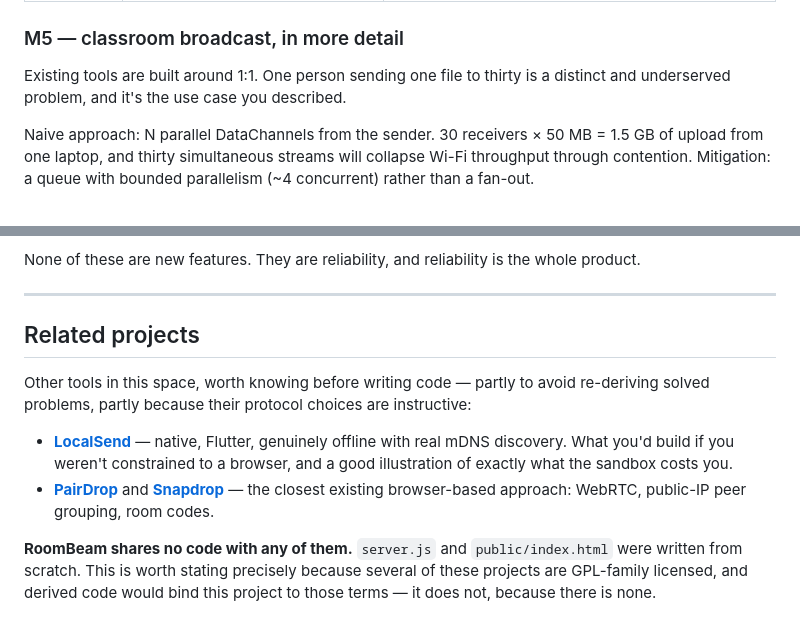
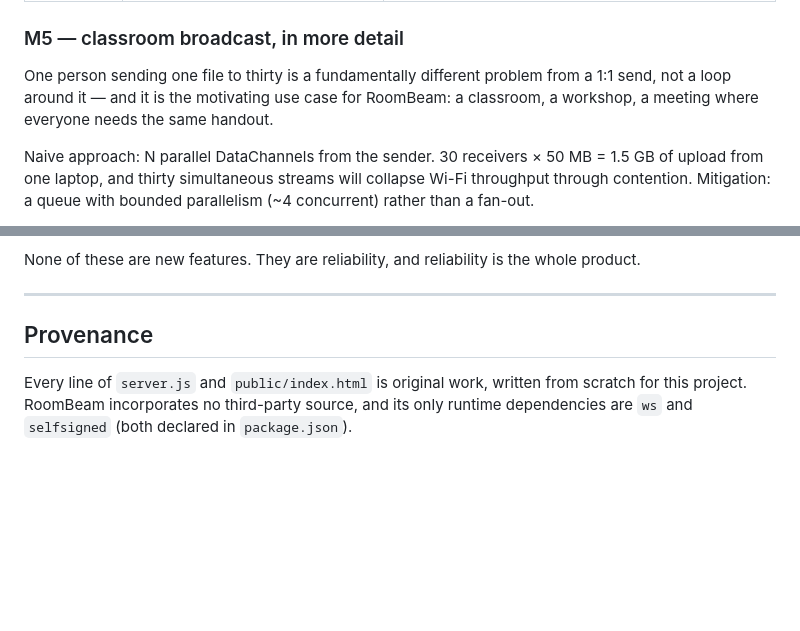
Before and after one commit to anjaya02/roombeam, a Markdown page: DESIGN.md, 2 parts joined by grey strips. Drawn GitHub-style; blank space fills up the shorter version.

Commit message:
docs: RoomBeam stands alone
Removed the related-projects section entirely. The design is justified by
its own mechanics throughout; no external project is referenced.

Replaced with a Provenance note recording that all source is original and
listing the only two runtime dependencies. That statement is about this
codebase, not a comparison.

The M5 rationale now argues one-to-many on its own terms: broadcasting to
thirty devices is a different problem from a 1:1 send, not a loop around
one. References to platform features (AirDrop, Quick Share, Nearby
Sharing) remain in section 1 — they define the gap RoomBeam fills.

```diff
--- a/DESIGN.md
+++ b/DESIGN.md
@@ -309,7 +309,7 @@ Licence: **AGPL-3.0** or **MIT** — decide early. AGPL keeps hosted forks open;
 
 ### M5 — classroom broadcast, in more detail
 
-Existing tools are built around 1:1. One person sending one file to thirty is a distinct and underserved problem, and it's the use case you described.
+One person sending one file to thirty is a fundamentally different problem from a 1:1 send, not a loop around it — and it is the motivating use case for RoomBeam: a classroom, a workshop, a meeting where everyone needs the same handout.
 
 Naive approach: N parallel DataChannels from the sender. 30 receivers × 50 MB = 1.5 GB of upload from one laptop, and thirty simultaneous streams will collapse Wi-Fi throughput through contention. Mitigation: a queue with bounded parallelism (~4 concurrent) rather than a fan-out.
 
@@ -439,11 +439,6 @@ None of these are new features. They are reliability, and reliability is the who
 
 ---
 
-## Related projects
+## Provenance
 
-Other tools in this space, worth knowing before writing code — partly to avoid re-deriving solved problems, partly because their protocol choices are instructive:
-
-- **[LocalSend](https://github.com/localsend/localsend)** — native, Flutter, genuinely offline with real mDNS discovery. What you'd build if you weren't constrained to a browser, and a good illustration of exactly what the sandbox costs you.
-- **[PairDrop](https://github.com/schlagmichdoch/PairDrop)** and **[Snapdrop](https://github.com/RobinLinus/snapdrop)** — the closest existing browser-based approach: WebRTC, public-IP peer grouping, room codes.
-
-**RoomBeam shares no code with any of them.** `server.js` and `public/index.html` were written from scratch. This is worth stating precisely because several of these projects are GPL-family licensed, and derived code would bind this project to those terms — it does not, because there is none.
+Every line of `server.js` and `public/index.html` is original work, written from scratch for this project. RoomBeam incorporates no third-party source, and its only runtime dependencies are `ws` and `selfsigned` (both declared in `package.json`).
```
